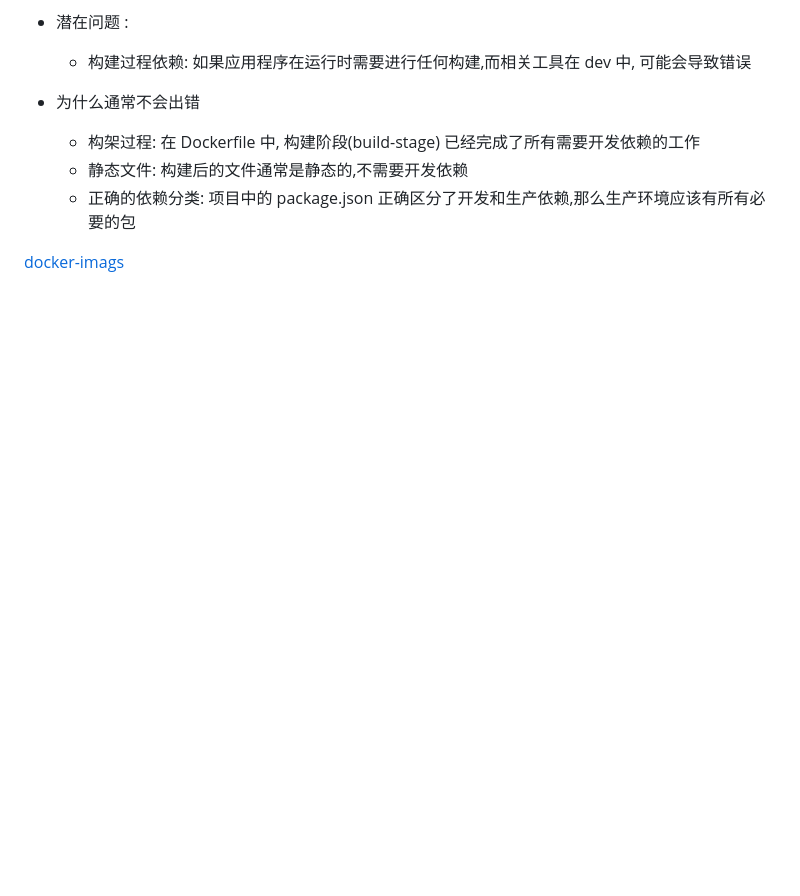
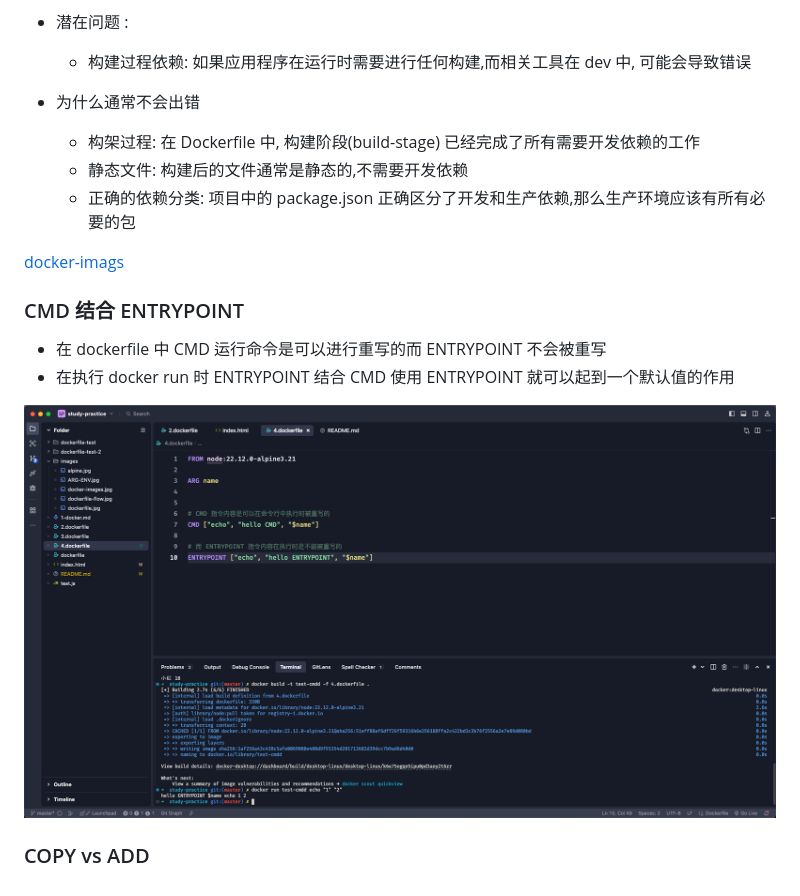
Before and after one commit to purr-joureny/docker-study-space, a Markdown page: README.md, the part around the change. Rendered like a GitHub page; pictures changed too: images/docker-cmd.jpg (added); blank space fills up the shorter version.

```diff
--- a/README.md
+++ b/README.md
@@ -165,3 +165,12 @@ CMD ["node", "./dist/main.js"]
   - 正确的依赖分类: 项目中的 package.json 正确区分了开发和生产依赖,那么生产环境应该有所有必要的包
 
 [docker-imags](./images/docker-images.jpg)
+
+### CMD 结合 ENTRYPOINT
+
+- 在 dockerfile 中 CMD 运行命令是可以进行重写的而 ENTRYPOINT 不会被重写
+- 在执行 docker run 时 ENTRYPOINT 结合 CMD 使用 ENTRYPOINT 就可以起到一个默认值的作用
+
+![CMD 结合 ENTRYPOINT](./images/docker-cmd.jpg)
+
+### COPY vs ADD
```
Also changed, not shown: docker.md (renamed from 1-docker.md), images/add-copy.jpg (added), images/add.jpg (added), 8 other files.
